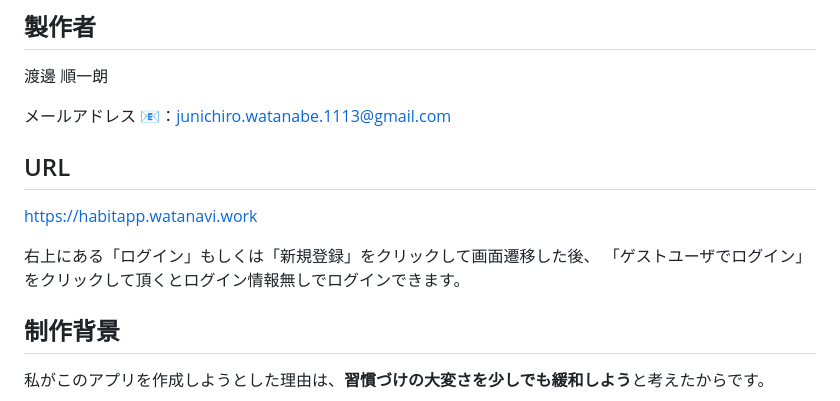
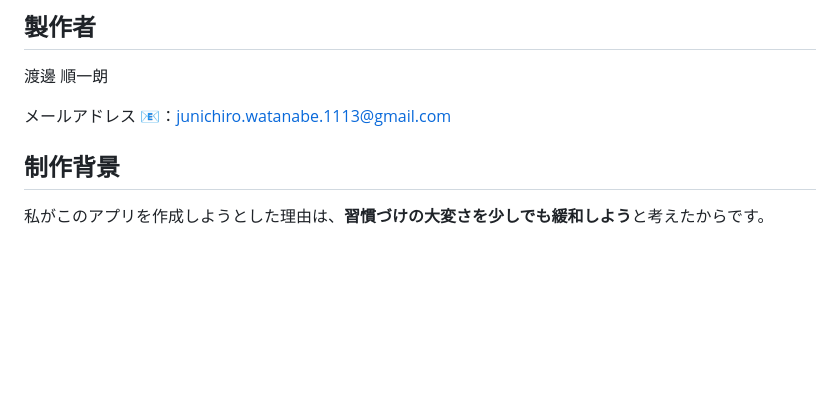
Before and after one commit to junichiro-watanabe/habit_app, a Markdown page: README.md, the part around the change. Rendered like a GitHub page; blank space fills up the shorter version.

```diff
--- a/README.md
+++ b/README.md
@@ -8,12 +8,6 @@ Habit App はコミュニティを作成して、仲間と一緒に習慣づけ
 
 メールアドレス
 :e-mail:：junichiro.watanabe.1113@gmail.com
-
-## URL
-[https://habitapp.watanavi.work](https://habitapp.watanavi.work)
-
-右上にある「ログイン」もしくは「新規登録」をクリックして画面遷移した後、
-「ゲストユーザでログイン」をクリックして頂くとログイン情報無しでログインできます。
 
 ## 制作背景
 私がこのアプリを作成しようとした理由は、**習慣づけの大変さを少しでも緩和しよう**と考えたからです。
```
